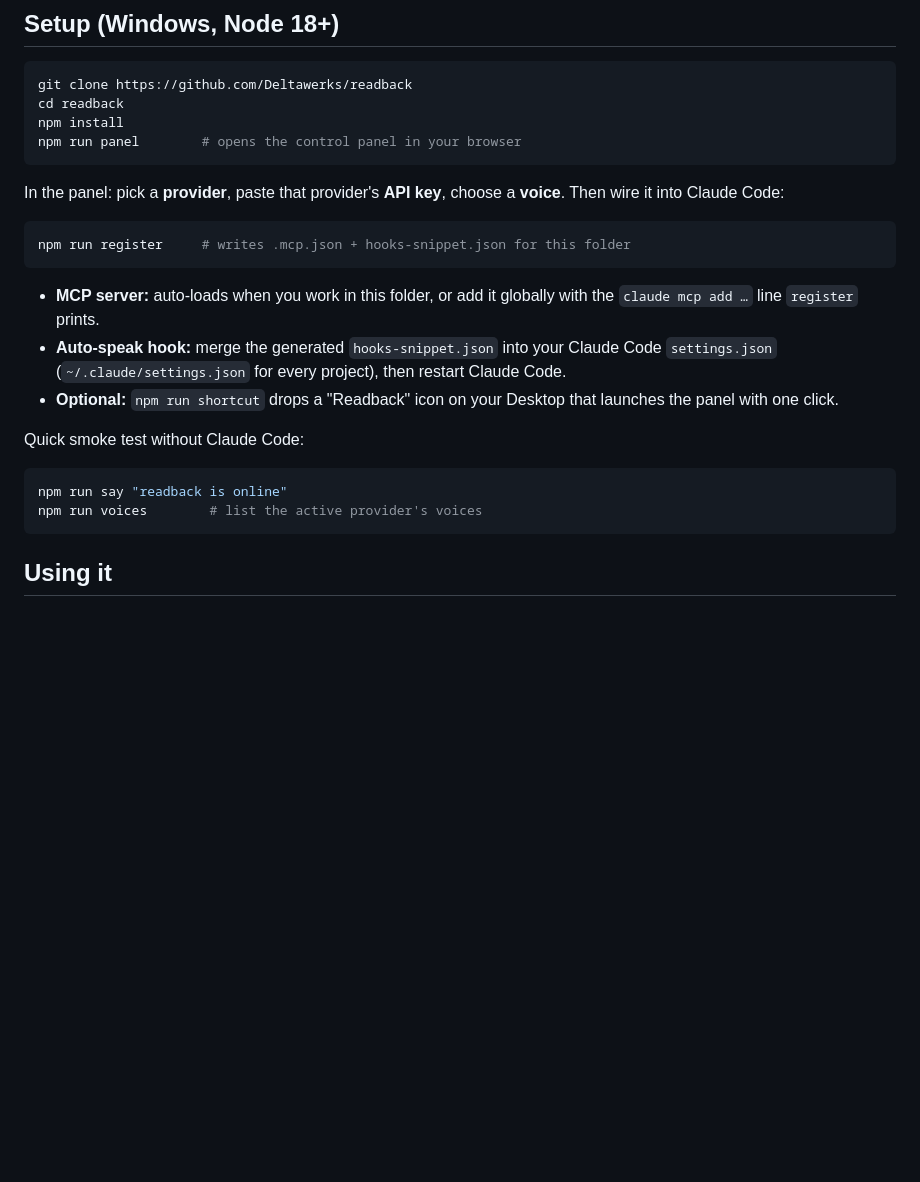
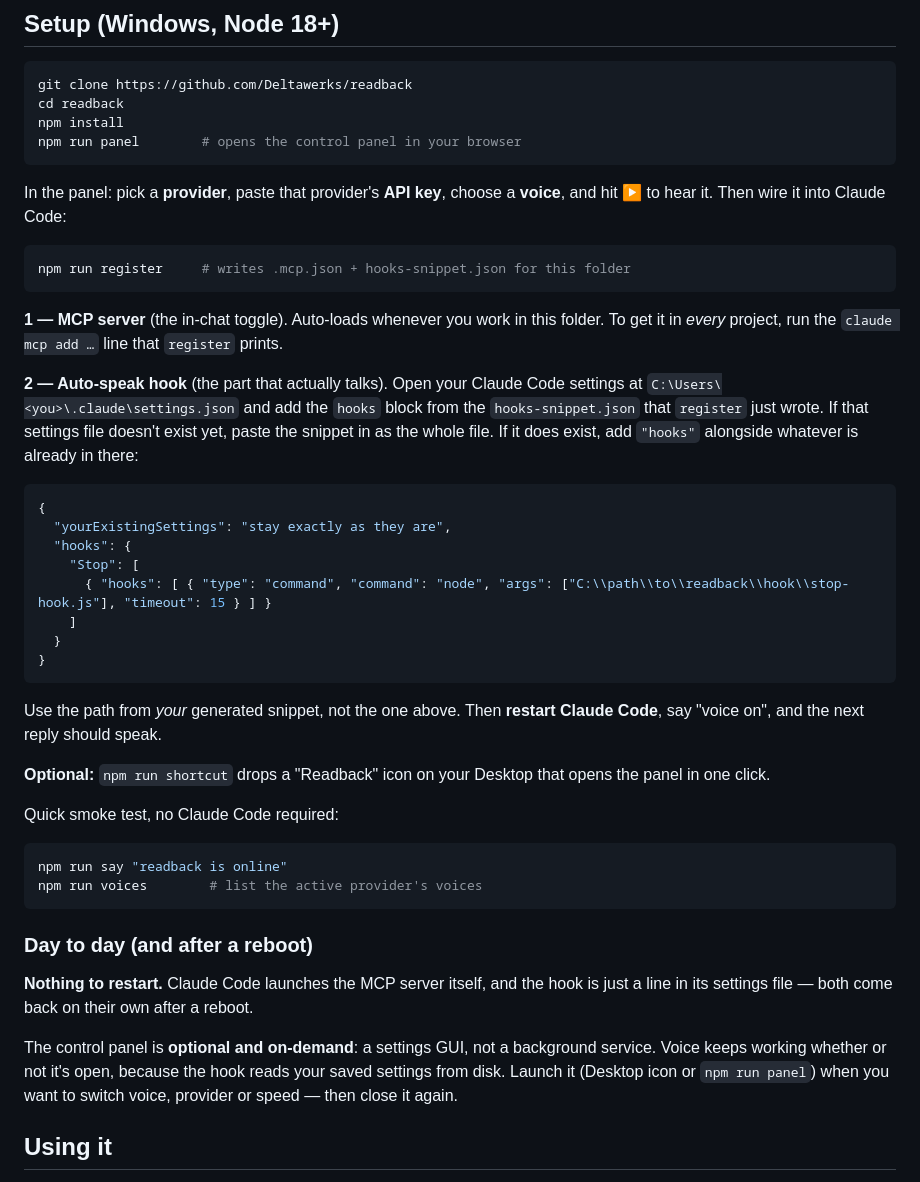
Before and after one commit to Deltawerks/readback, a Markdown page: README.md, the part around the change. Drawn GitHub-style; blank space fills up the shorter version.

Commit message:
Make setup followable and answer the "after a reboot" question
The hook step said only "merge hooks-snippet.json into your settings.json",
which is the step people actually get stuck on. Spell out where the file is,
what to do whether or not it already exists, and show the shape.

Add a "Day to day" section: nothing needs restarting after a reboot. Claude Code
launches the MCP server and the hook lives in its settings, so both return on
their own; the panel is an on-demand settings GUI, not a service, and voice
works whether or not it's running.

Co-Authored-By: Claude Opus 4.8 <noreply@anthropic.com>

````diff
--- a/README.md
+++ b/README.md
@@ -45,26 +45,55 @@ npm run panel        # opens the control panel in your browser
 ```
 
 In the panel: pick a **provider**, paste that provider's **API key**, choose a
-**voice**. Then wire it into Claude Code:
+**voice**, and hit ▶ to hear it. Then wire it into Claude Code:
 
 ```powershell
 npm run register     # writes .mcp.json + hooks-snippet.json for this folder
 ```
 
-- **MCP server:** auto-loads when you work in this folder, or add it globally with
-  the `claude mcp add …` line `register` prints.
-- **Auto-speak hook:** merge the generated `hooks-snippet.json` into your Claude
-  Code `settings.json` (`~/.claude/settings.json` for every project), then restart
-  Claude Code.
-- **Optional:** `npm run shortcut` drops a "Readback" icon on your Desktop that
-  launches the panel with one click.
+**1 — MCP server** (the in-chat toggle). Auto-loads whenever you work in this
+folder. To get it in *every* project, run the `claude mcp add …` line that
+`register` prints.
 
-Quick smoke test without Claude Code:
+**2 — Auto-speak hook** (the part that actually talks). Open your Claude Code
+settings at `C:\Users\<you>\.claude\settings.json` and add the `hooks` block from
+the `hooks-snippet.json` that `register` just wrote. If that settings file
+doesn't exist yet, paste the snippet in as the whole file. If it does exist, add
+`"hooks"` alongside whatever is already in there:
+
+```json
+{
+  "yourExistingSettings": "stay exactly as they are",
+  "hooks": {
+    "Stop": [
+      { "hooks": [ { "type": "command", "command": "node", "args": ["C:\\path\\to\\readback\\hook\\stop-hook.js"], "timeout": 15 } ] }
+    ]
+  }
+}
+```
+
+Use the path from *your* generated snippet, not the one above. Then **restart
+Claude Code**, say "voice on", and the next reply should speak.
+
+**Optional:** `npm run shortcut` drops a "Readback" icon on your Desktop that
+opens the panel in one click.
+
+Quick smoke test, no Claude Code required:
 
 ```powershell
 npm run say "readback is online"
 npm run voices        # list the active provider's voices
 ```
+
+### Day to day (and after a reboot)
+
+**Nothing to restart.** Claude Code launches the MCP server itself, and the hook
+is just a line in its settings file — both come back on their own after a reboot.
+
+The control panel is **optional and on-demand**: a settings GUI, not a background
+service. Voice keeps working whether or not it's open, because the hook reads
+your saved settings from disk. Launch it (Desktop icon or `npm run panel`) when
+you want to switch voice, provider or speed — then close it again.
 
 ## Using it
 
````
